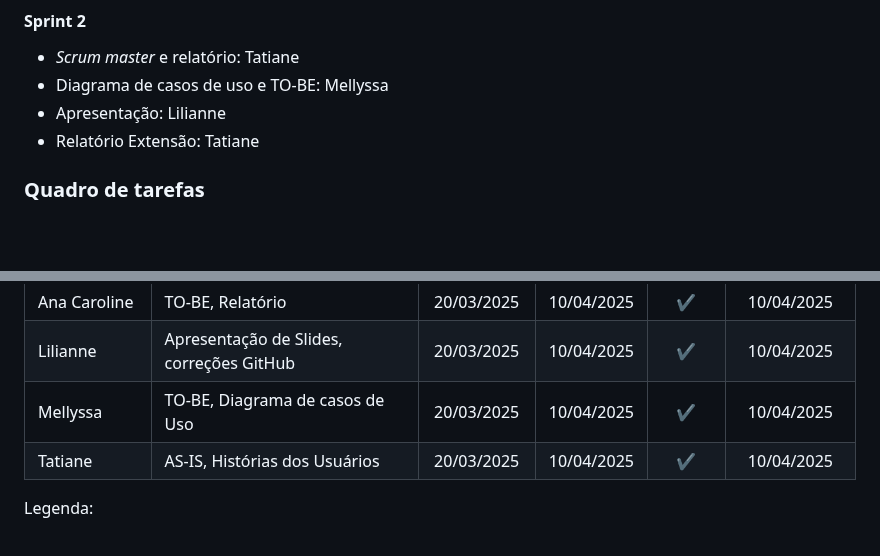
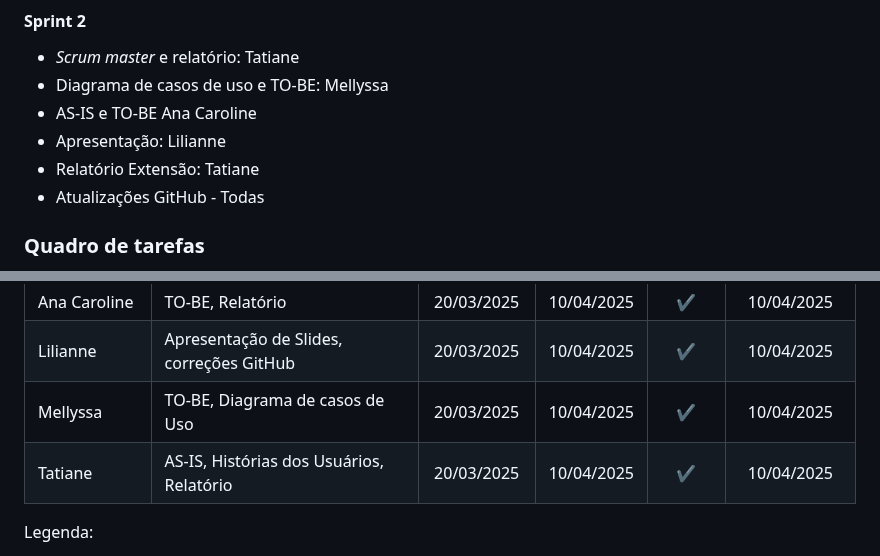
Before and after one commit to ICEI-PUC-Minas-PCO-ADS-TI/2025-1-p2-tiapn-Transol, a Markdown page: docs/03-Metodologia.md, 2 parts joined by grey strips. Rendered like a GitHub page; blank space fills up the shorter version.

```diff
--- a/docs/03-Metodologia.md
+++ b/docs/03-Metodologia.md
@@ -48,8 +48,10 @@ Discuta como a configuração do projeto foi feita na ferramenta de versionament
 #### Sprint 2
 - _Scrum master_ e relatório: Tatiane
 - Diagrama de casos de uso e TO-BE: Mellyssa
+- AS-IS e TO-BE Ana Caroline
 - Apresentação: Lilianne
 - Relatório Extensão: Tatiane
+- Atualizações GitHub - Todas
 
 
 
@@ -78,7 +80,7 @@ Atualizado em: 21/04/2024
 | Ana Caroline       | TO-BE, Relatório   | 20/03/2025     | 10/04/2025 | ✔️    | 10/04/2025      |
 | Lilianne           | Apresentação de Slides, correções GitHub   | 20/03/2025     | 10/04/2025  | ✔️     |  10/04/2025               |
 | Mellyssa         | TO-BE, Diagrama de casos de Uso  | 20/03/2025     | 10/04/2025 | ✔️     |  10/04/2025               |
-| Tatiane       | AS-IS, Histórias dos Usuários  |  20/03/2025     | 10/04/2025 | ✔️     |  10/04/2025     |
+| Tatiane       | AS-IS, Histórias dos Usuários,  Relatório  |  20/03/2025     | 10/04/2025 | ✔️     |  10/04/2025     |
 
 
 Legenda:
```
